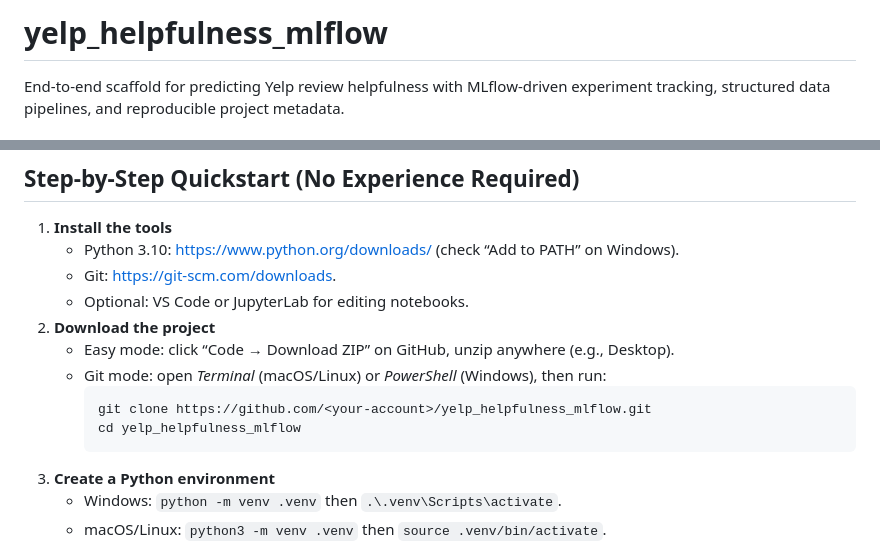
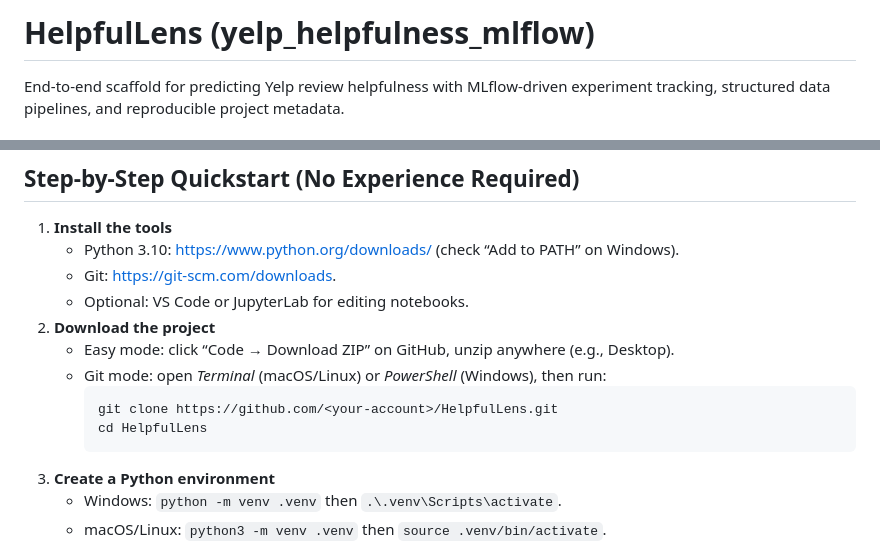
Before and after one commit to alexandre-sdd/HelpfulLens, a Markdown page: README.md, 2 parts joined by grey strips. Rendered like a GitHub page.

Commit message:
update name of the project in readme

````diff
--- a/README.md
+++ b/README.md
@@ -1,4 +1,4 @@
-# yelp_helpfulness_mlflow
+# HelpfulLens (yelp_helpfulness_mlflow)
 
 End-to-end scaffold for predicting Yelp review helpfulness with MLflow-driven
 experiment tracking, structured data pipelines, and reproducible project metadata.
@@ -129,8 +129,8 @@ You can still use this project even if you have never touched Git before:
    - Easy mode: click “Code → Download ZIP” on GitHub, unzip anywhere (e.g., Desktop).
    - Git mode: open *Terminal* (macOS/Linux) or *PowerShell* (Windows), then run:
      ```bash
-     git clone https://github.com/<your-account>/yelp_helpfulness_mlflow.git
-     cd yelp_helpfulness_mlflow
+     git clone https://github.com/<your-account>/HelpfulLens.git
+     cd HelpfulLens
      ```
 3. **Create a Python environment**
    - Windows: `python -m venv .venv` then `.\.venv\Scripts\activate`.
````
